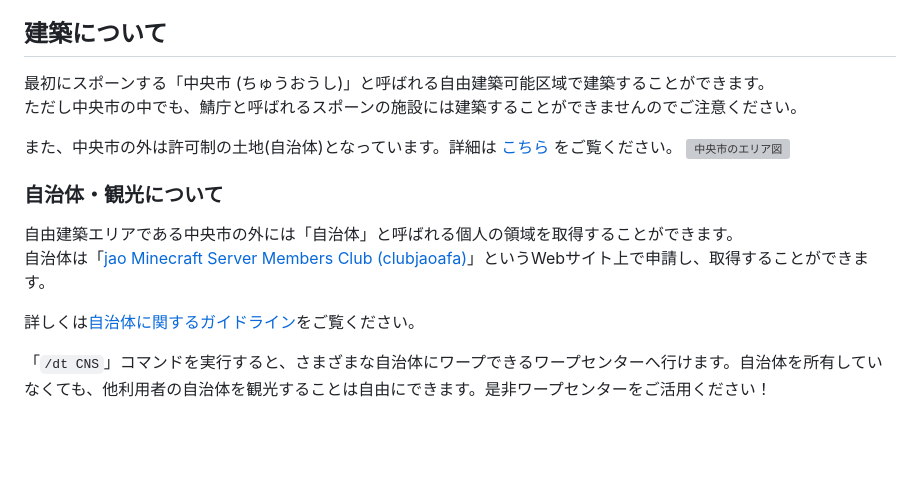
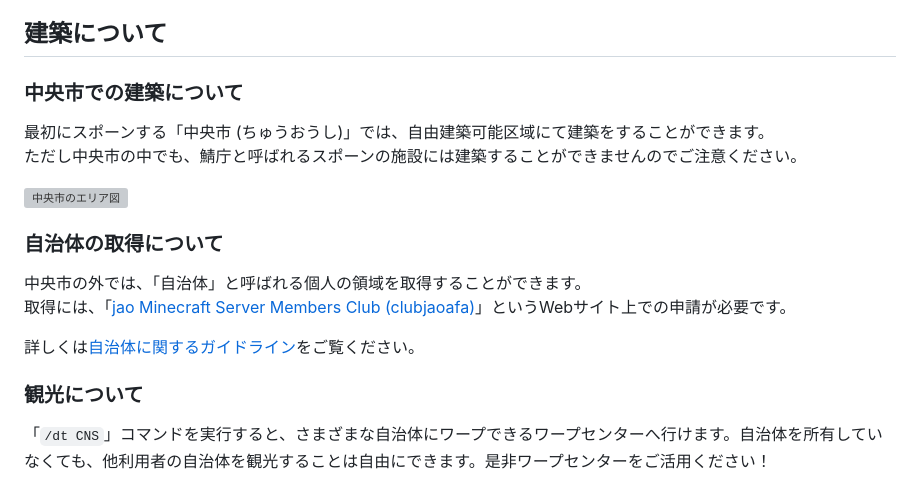
Before and after one commit to jaoafa/jaoweb-docs, a Markdown page: server/beginners.md, the part around the change. Rendered like a GitHub page; blank space fills up the shorter version; grey boxes are pictures that could not be loaded.

Commit message:
自治体についての記述の変更

```diff
--- a/server/beginners.md
+++ b/server/beginners.md
@@ -41,18 +41,21 @@ updatedAt: 2022-05-19
 
 ## 建築について
 
-最初にスポーンする「中央市 (ちゅうおうし)」と呼ばれる自由建築可能区域で建築することができます。
+### 中央市での建築について
+
+最初にスポーンする「中央市 (ちゅうおうし)」では、自由建築可能区域にて建築をすることができます。
 ただし中央市の中でも、鯖庁と呼ばれるスポーンの施設には建築することができませんのでご注意ください。
 
-また、中央市の外は許可制の土地(自治体)となっています。詳細は [こちら](/server/guidelines/cities) をご覧ください。
 ![中央市のエリア図](https://storage.jaoafa.com/1c8be9b479ecfaa8e68e56f4e294dd5d.png)
 
-### 自治体・観光について
+### 自治体の取得について
 
-自由建築エリアである中央市の外には「自治体」と呼ばれる個人の領域を取得することができます。
-自治体は「[jao Minecraft Server Members Club (clubjaoafa)](https://club.jaoafa.com)」というWebサイト上で申請し、取得することができます。
+中央市の外では、「自治体」と呼ばれる個人の領域を取得することができます。
+取得には、「[jao Minecraft Server Members Club (clubjaoafa)](https://club.jaoafa.com)」というWebサイト上での申請が必要です。
 
 詳しくは[自治体に関するガイドライン](/server/guidelines/cities)をご覧ください。
+
+### 観光について
 
 「`/dt CNS`」コマンドを実行すると、さまざまな自治体にワープできるワープセンターへ行けます。自治体を所有していなくても、他利用者の自治体を観光することは自由にできます。是非ワープセンターをご活用ください！
 
```
